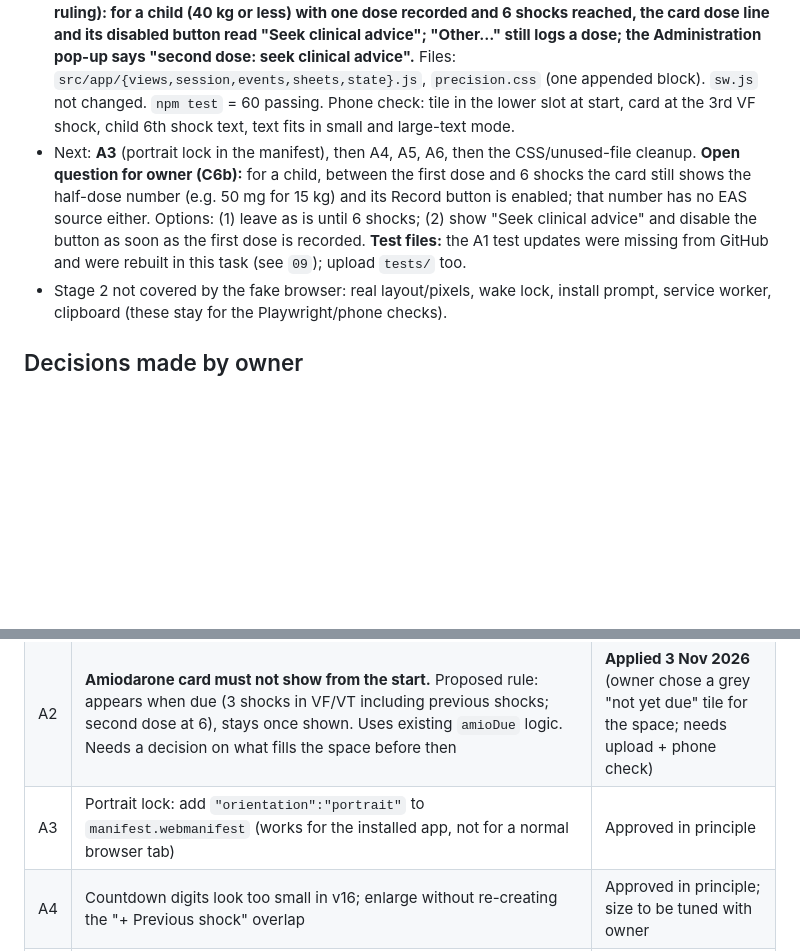
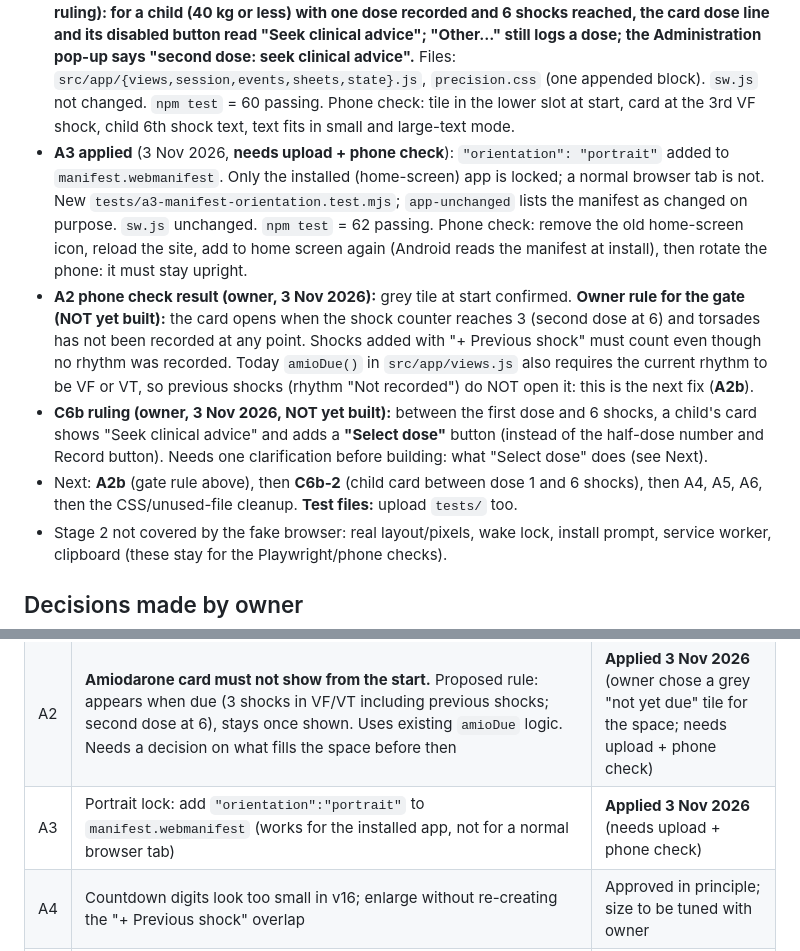
Before and after one commit to Dklapaukh/Pocket_Resus, a Markdown page: docs/07-HANDOFF-AND-CHANGE-BACKLOG.md, 2 parts joined by grey strips. Drawn GitHub-style; blank space fills up the shorter version.

```diff
--- a/docs/07-HANDOFF-AND-CHANGE-BACKLOG.md
+++ b/docs/07-HANDOFF-AND-CHANGE-BACKLOG.md
@@ -11,7 +11,10 @@ Rebuild Pocket Resus (https://github.com/Dklapaukh/Pocket_Resus, branch `main`,
 - **Stage 3 done** (3 Nov 2026, docs only): owner ruled **C3 Keep, C4 Keep (see A1 ruling), C5 Keep, C6a Keep, C6b seek clinical advice** (`docs/06-DECISIONS-LOG.md`). Values were checked against the bundled EAS PDF export dated 24.09.2026; the live 7.2 page could not be opened by the tool.
 - **A1 confirmed:** owner uploaded it and the phone check passed (3 Nov 2026). Detail in `docs/09-STAGE-HISTORY.md`.
 - **A2 + C6b applied** (3 Nov 2026, **needs upload + phone check**): amiodarone card is hidden until a dose is due (3 VF/VT shocks, second dose at 6, earlier shocks count). Until then the lower drug slot shows a grey tile: "Amiodarone / Not yet due. Review after 3 shocks in VF / pulseless VT (second dose after 6, counting earlier shocks)." (no dose, no button). Once shown the card stays for that patient (also after undo/void; also whenever a dose is recorded, so it survives a reload). **C6b (owner ruling): for a child (40 kg or less) with one dose recorded and 6 shocks reached, the card dose line and its disabled button read "Seek clinical advice"; "Other…" still logs a dose; the Administration pop-up says "second dose: seek clinical advice".** Files: `src/app/{views,session,events,sheets,state}.js`, `precision.css` (one appended block). `sw.js` not changed. `npm test` = 60 passing. Phone check: tile in the lower slot at start, card at the 3rd VF shock, child 6th shock text, text fits in small and large-text mode.
-- Next: **A3** (portrait lock in the manifest), then A4, A5, A6, then the CSS/unused-file cleanup. **Open question for owner (C6b):** for a child, between the first dose and 6 shocks the card still shows the half-dose number (e.g. 50 mg for 15 kg) and its Record button is enabled; that number has no EAS source either. Options: (1) leave as is until 6 shocks; (2) show "Seek clinical advice" and disable the button as soon as the first dose is recorded. **Test files:** the A1 test updates were missing from GitHub and were rebuilt in this task (see `09`); upload `tests/` too.
+- **A3 applied** (3 Nov 2026, **needs upload + phone check**): `"orientation": "portrait"` added to `manifest.webmanifest`. Only the installed (home-screen) app is locked; a normal browser tab is not. New `tests/a3-manifest-orientation.test.mjs`; `app-unchanged` lists the manifest as changed on purpose. `sw.js` unchanged. `npm test` = 62 passing. Phone check: remove the old home-screen icon, reload the site, add to home screen again (Android reads the manifest at install), then rotate the phone: it must stay upright.
+- **A2 phone check result (owner, 3 Nov 2026):** grey tile at start confirmed. **Owner rule for the gate (NOT yet built):** the card opens when the shock counter reaches 3 (second dose at 6) and torsades has not been recorded at any point. Shocks added with "+ Previous shock" must count even though no rhythm was recorded. Today `amioDue()` in `src/app/views.js` also requires the current rhythm to be VF or VT, so previous shocks (rhythm "Not recorded") do NOT open it: this is the next fix (**A2b**).
+- **C6b ruling (owner, 3 Nov 2026, NOT yet built):** between the first dose and 6 shocks, a child's card shows "Seek clinical advice" and adds a **"Select dose"** button (instead of the half-dose number and Record button). Needs one clarification before building: what "Select dose" does (see Next).
+- Next: **A2b** (gate rule above), then **C6b-2** (child card between dose 1 and 6 shocks), then A4, A5, A6, then the CSS/unused-file cleanup. **Test files:** upload `tests/` too.
 - Stage 2 not covered by the fake browser: real layout/pixels, wake lock, install prompt, service worker, clipboard (these stay for the Playwright/phone checks).
 
 ## Decisions made by owner
@@ -26,7 +29,7 @@ Rebuild Pocket Resus (https://github.com/Dklapaukh/Pocket_Resus, branch `main`,
 |---|---|---|
 | A1 | **Shock energy:** round weight up to the CPG weight band, multiply by 4 J/kg (bottom of the EAS 7.2 range), cap 200 J. Current app uses exact weight × 4 (42 kg shows 168 J; would become 50 kg → 200 J; 25 kg shows 100 J; would become 30 kg → 120 J). Owner said "round up to nearest 5 kg". The guideline bands are 5/10/20/30/40, which differ at 15 kg (5 kg steps: 60 J; bands: 20 kg band → 80 J) | **Applied 3 Nov 2026** (owner: bands; apply to everyone incl. <5 kg; pads rule stays ≤100 J). Needs upload + phone check |
 | A2 | **Amiodarone card must not show from the start.** Proposed rule: appears when due (3 shocks in VF/VT including previous shocks; second dose at 6), stays once shown. Uses existing `amioDue` logic. Needs a decision on what fills the space before then | **Applied 3 Nov 2026** (owner chose a grey "not yet due" tile for the space; needs upload + phone check) |
-| A3 | Portrait lock: add `"orientation":"portrait"` to `manifest.webmanifest` (works for the installed app, not for a normal browser tab) | Approved in principle |
+| A3 | Portrait lock: add `"orientation":"portrait"` to `manifest.webmanifest` (works for the installed app, not for a normal browser tab) | **Applied 3 Nov 2026** (needs upload + phone check) |
 | A4 | Countdown digits look too small in v16; enlarge without re-creating the "+ Previous shock" overlap | Approved in principle; size to be tuned with owner |
 | A5 | Possible guard against double-tap recording a drug twice | Propose after testing; needs approval |
 | A6 | Keep a backup of an unreadable saved session instead of silently discarding it | Awaiting owner yes/no |
```
Also changed, not shown: docs/06-DECISIONS-LOG.md (+1 -1 lines), docs/09-STAGE-HISTORY.md (+1 -0 lines).
